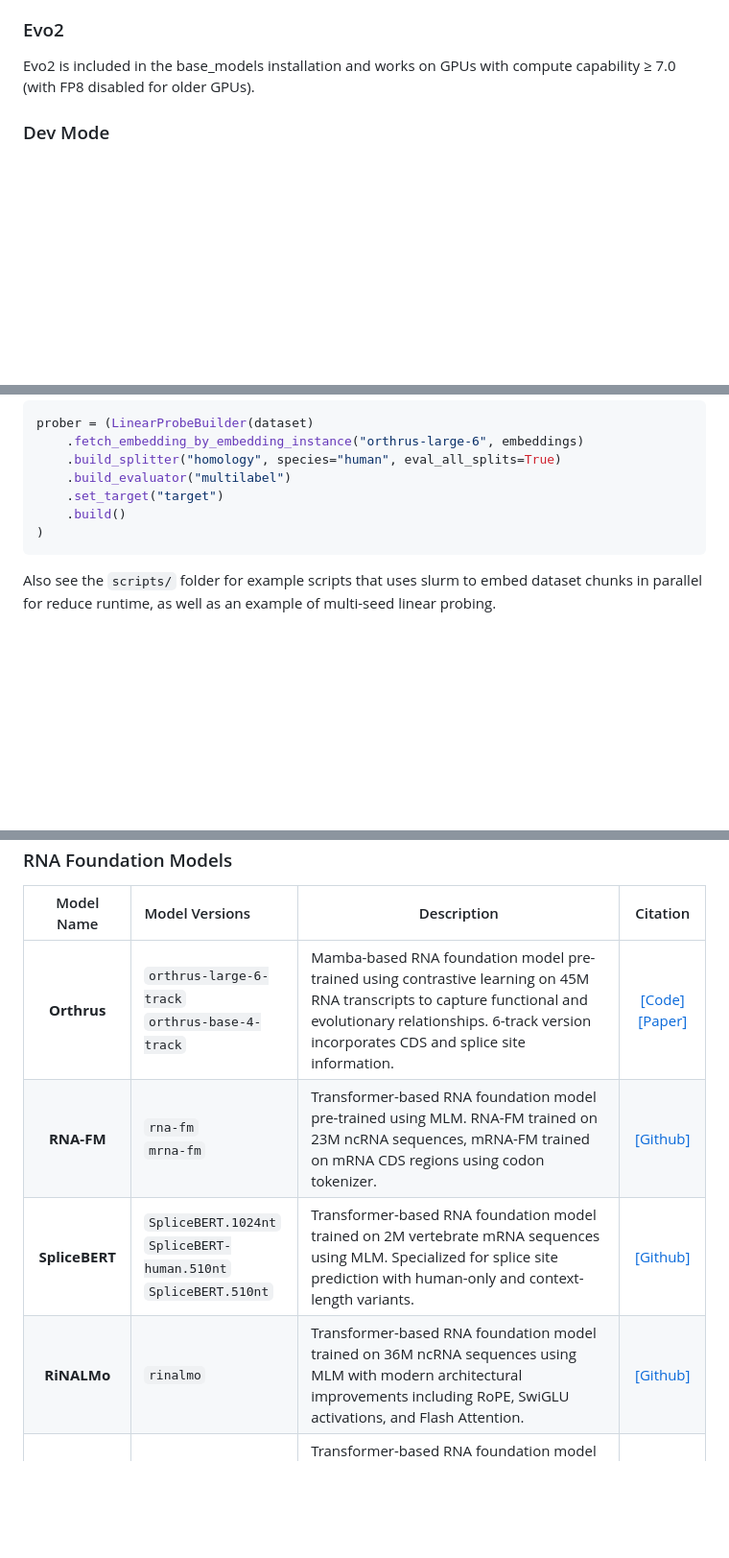
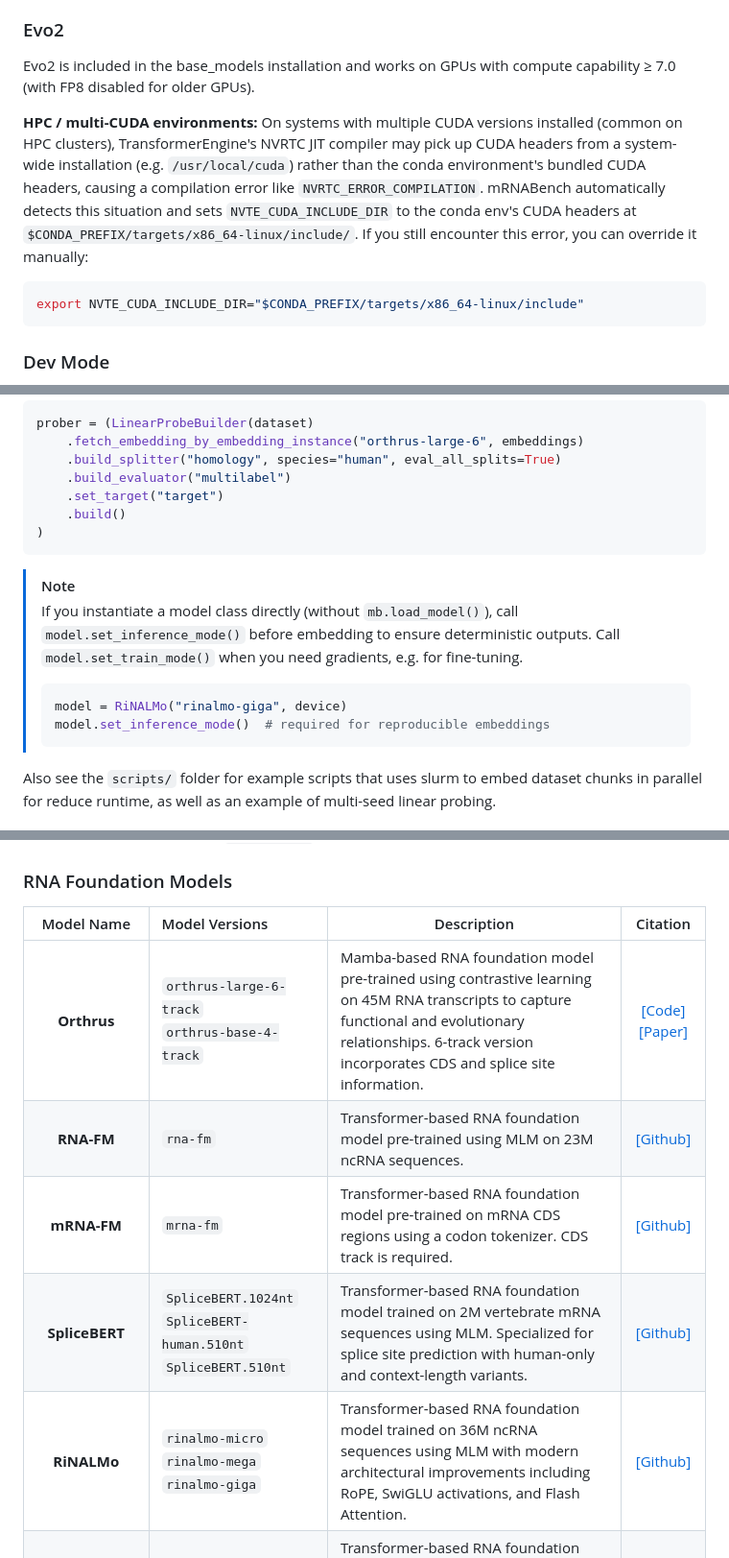
Before and after one commit to morrislab/mRNABench, a Markdown page: README.md, 3 parts joined by grey strips. Shown at 96% size. Rendered like a GitHub page; blank space fills up the shorter version.

````diff
--- a/README.md
+++ b/README.md
@@ -70,6 +70,11 @@ mb.update_model_weights_path(path_to_dir_to_store_weights)
 ### Evo2
 Evo2 is included in the base_models installation and works on GPUs with compute capability ≥ 7.0 (with FP8 disabled for older GPUs).
 
+**HPC / multi-CUDA environments:** On systems with multiple CUDA versions installed (common on HPC clusters), TransformerEngine's NVRTC JIT compiler may pick up CUDA headers from a system-wide installation (e.g. `/usr/local/cuda`) rather than the conda environment's bundled CUDA headers, causing a compilation error like `NVRTC_ERROR_COMPILATION`. mRNABench automatically detects this situation and sets `NVTE_CUDA_INCLUDE_DIR` to the conda env's CUDA headers at `$CONDA_PREFIX/targets/x86_64-linux/include/`. If you still encounter this error, you can override it manually:
+```bash
+export NVTE_CUDA_INCLUDE_DIR="$CONDA_PREFIX/targets/x86_64-linux/include"
+```
+
 ### Dev Mode
 Dev mode allows generation of datasets from scratch and includes access to the RNA-Fazal localization dataset. See [Dev Mode Setup](#dev-mode-setup).
 
@@ -123,6 +128,13 @@ prober = (LinearProbeBuilder(dataset)
 )
 ```
 
+> [!NOTE]
+> If you instantiate a model class directly (without `mb.load_model()`), call `model.set_inference_mode()` before embedding to ensure deterministic outputs. Call `model.set_train_mode()` when you need gradients, e.g. for fine-tuning.
+> ```python
+> model = RiNALMo("rinalmo-giga", device)
+> model.set_inference_mode()  # required for reproducible embeddings
+> ```
+
 Also see the `scripts/` folder for example scripts that uses slurm to embed dataset chunks in parallel for reduce runtime, as well as an example of multi-seed linear probing.
 
 ## Model Catalog
@@ -133,9 +145,10 @@ The models supported by the `base_models` installation are catalogued below.
 | Model Name | Model Versions | Description | Citation |
 | :--------: | :------------- | ----------- | :------: |
 | **Orthrus** | `orthrus-large-6-track`<br>`orthrus-base-4-track` | Mamba-based RNA foundation model pre-trained using contrastive learning on 45M RNA transcripts to capture functional and evolutionary relationships. 6-track version incorporates CDS and splice site information. | [[Code]](https://github.com/bowang-lab/Orthrus) [[Paper]](https://www.biorxiv.org/content/10.1101/2024.10.10.617658v2)|
-| **RNA-FM** | `rna-fm`<br>`mrna-fm` | Transformer-based RNA foundation model pre-trained using MLM. RNA-FM trained on 23M ncRNA sequences, mRNA-FM trained on mRNA CDS regions using codon tokenizer. | [[Github]](https://github.com/ml4bio/RNA-FM) |
+| **RNA-FM** | `rna-fm` | Transformer-based RNA foundation model pre-trained using MLM on 23M ncRNA sequences. | [[Github]](https://github.com/ml4bio/RNA-FM) |
+| **mRNA-FM** | `mrna-fm` | Transformer-based RNA foundation model pre-trained on mRNA CDS regions using a codon tokenizer. CDS track is required. | [[Github]](https://github.com/ml4bio/RNA-FM) |
 | **SpliceBERT** | `SpliceBERT.1024nt`<br>`SpliceBERT-human.510nt`<br>`SpliceBERT.510nt` | Transformer-based RNA foundation model trained on 2M vertebrate mRNA sequences using MLM. Specialized for splice site prediction with human-only and context-length variants. | [[Github]](https://github.com/chenkenbio/SpliceBERT) |
-| **RiNALMo** | `rinalmo` | Transformer-based RNA foundation model trained on 36M ncRNA sequences using MLM with modern architectural improvements including RoPE, SwiGLU activations, and Flash Attention. | [[Github]](https://github.com/lbcb-sci/RiNALMo) |
+| **RiNALMo** | `rinalmo-micro`<br>`rinalmo-mega`<br>`rinalmo-giga` | Transformer-based RNA foundation model trained on 36M ncRNA sequences using MLM with modern architectural improvements including RoPE, SwiGLU activations, and Flash Attention. | [[Github]](https://github.com/lbcb-sci/RiNALMo) |
 | **UTR-LM** | `utrlm-te_el`<br>`utrlm-mrl`<br>`utrlm-*-utronly` | Transformer-based RNA foundation model specialized for 5'UTR sequences. Pre-trained on random and endogenous UTR sequences from various species. UTR-only variants automatically extract 5'UTRs. | [[Github]](https://github.com/a96123155/UTR-LM) |
 | **3UTRBERT** | `utrbert-3mer`<br>`utrbert-4mer`<br>`utrbert-5mer`<br>`utrbert-6mer`<br>`utrbert-*-utronly` | Transformer-based RNA foundation model specialized for 3'UTR regions. Uses k-mer tokenization (3-6mers) and trained on 100k 3'UTR sequences. UTR-only variants automatically extract 3'UTRs. | [[Github]](https://github.com/yangyn533/3UTRBERT) |
 | **RNA-MSM** | `rnamsm` | Structure-aware RNA foundation model trained using multiple sequence alignments from custom structure-based homology mapping across ~4000 RNA families. | [[Github]](https://github.com/yikunpku/RNA-MSM) |
````
Also changed, not shown: other parts of README.md (+13 -1 lines).
